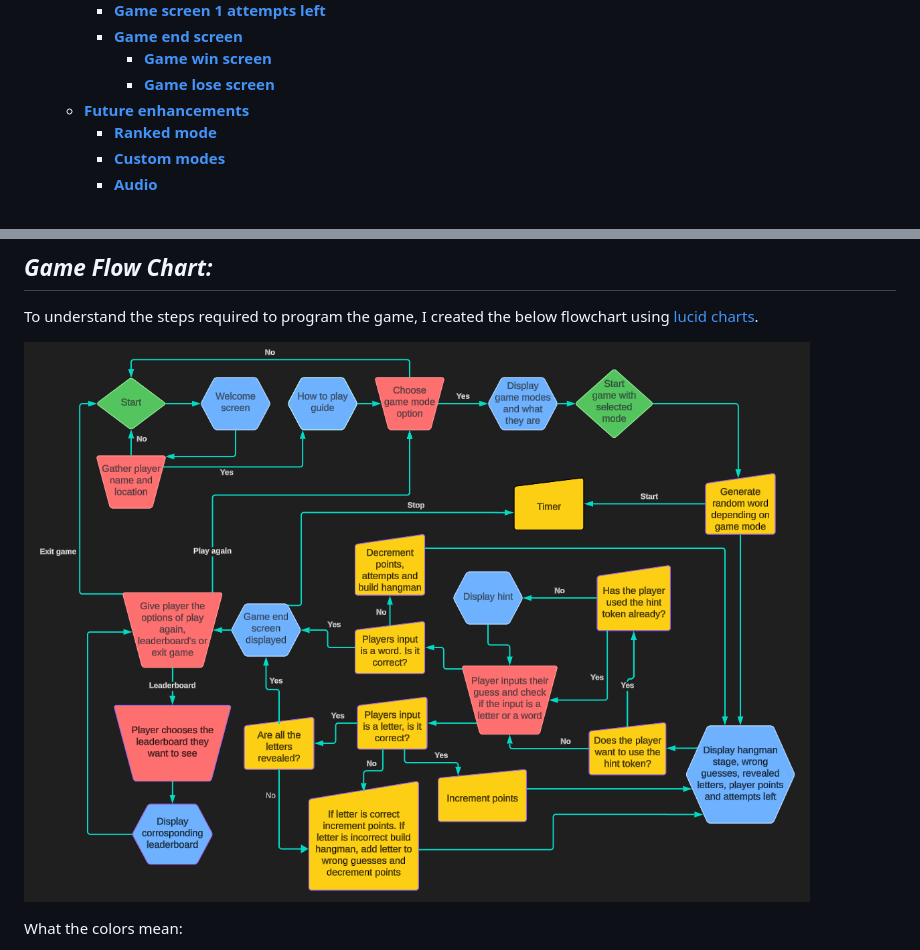
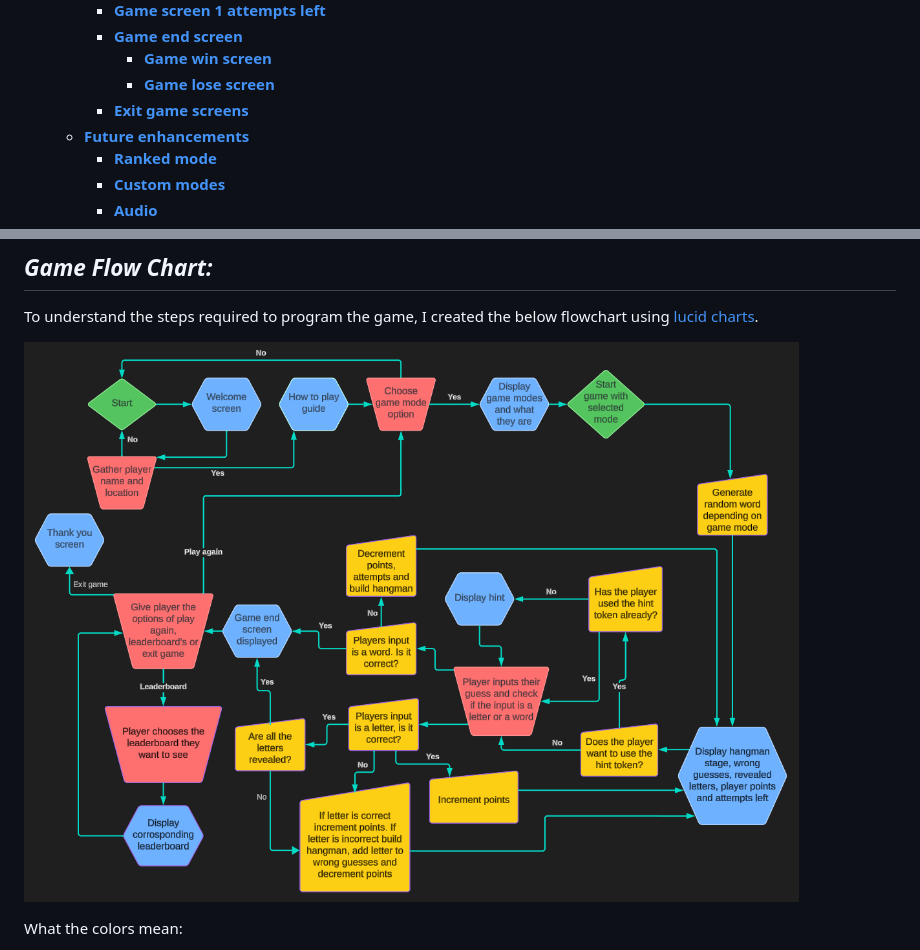
Before and after one commit to ilyasolgun11/hangman, a Markdown page: docs/README.md, 2 parts joined by grey strips. Rendered like a GitHub page; pictures changed too: docs/screenshots/hangman-logic-flowchart.png.

Commit message:
Add exit game screen section to readme, update game logic flowchart

```diff
--- a/docs/README.md
+++ b/docs/README.md
@@ -39,6 +39,7 @@ The game's challenging nature alongside the leaderboard system creates a competi
     - [**Game end screen**](#game-end-screens)
       - [**Game win screen**](#game-win-screen)
       - [**Game lose screen**](#game-lose-screen)
+    - [**Exit game screens**](#exit-game-screens)
   - [**Future enhancements**](#future-enhancements)
     - [**Ranked mode**](#ranked-mode)
     - [**Custom modes**](#custom-modes)
```
Also changed, not shown: other parts of docs/README.md (+10 -0 lines), docs/screenshots/ultimate-hangman-thank-you-2.png (added), docs/screenshots/ultimate-hangman-thank-you.png (added).
